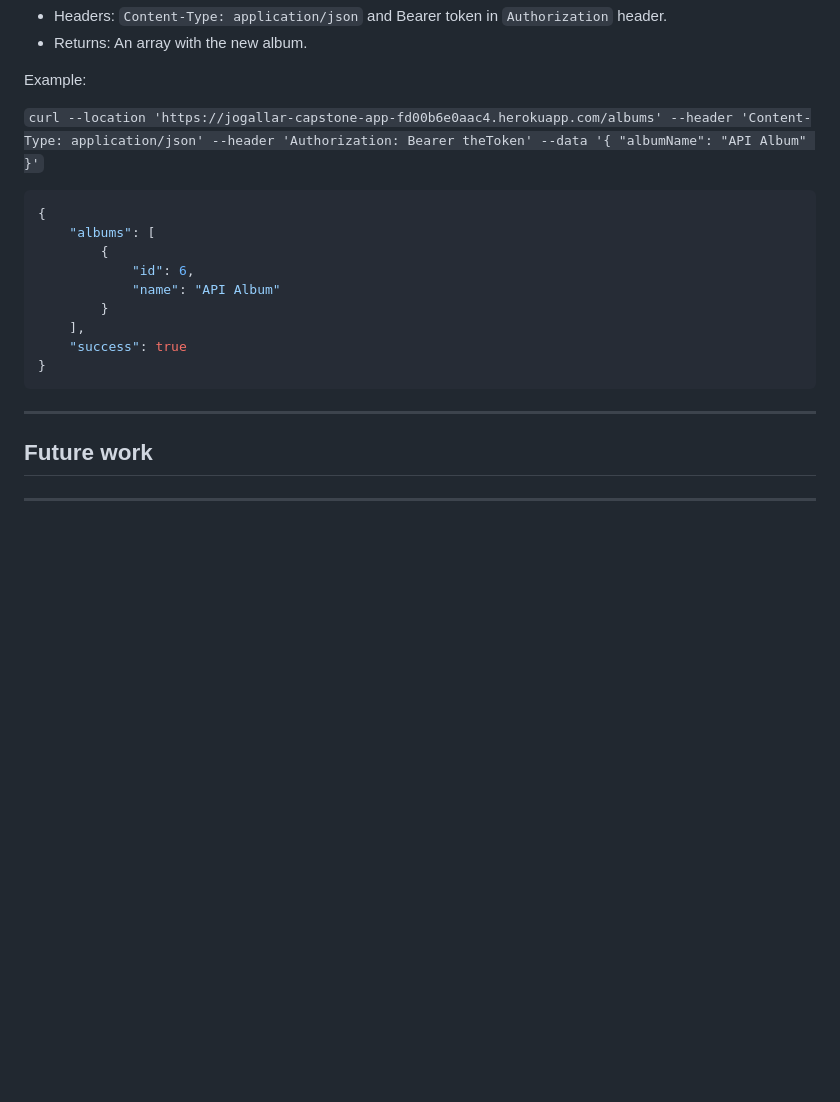
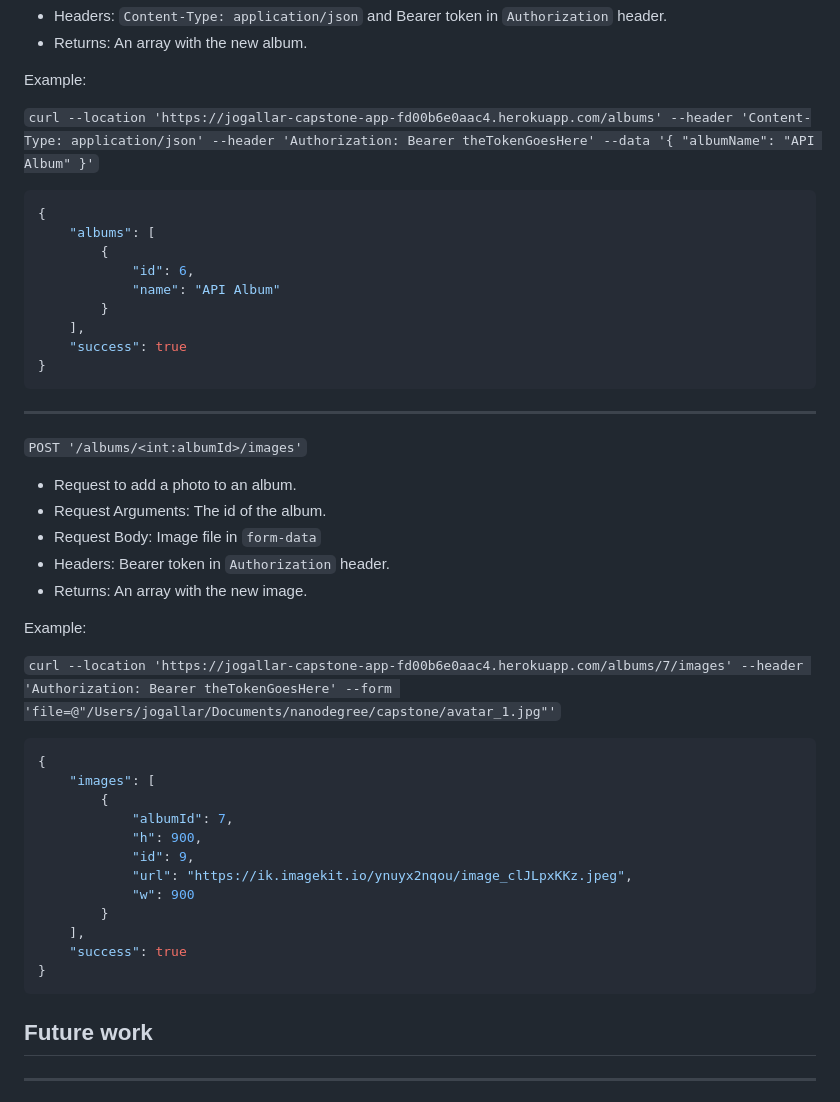
Before and after one commit to jantonio07/full_stack_udacity_capstone, a Markdown page: README.md, the part around the change. Drawn GitHub-style; blank space fills up the shorter version.

````diff
--- a/README.md
+++ b/README.md
@@ -127,7 +127,7 @@ Example:
 
 Example:
 
-`curl --location 'https://jogallar-capstone-app-fd00b6e0aac4.herokuapp.com/albums' --header 'Content-Type: application/json' --header 'Authorization: Bearer theToken' --data '{
+`curl --location 'https://jogallar-capstone-app-fd00b6e0aac4.herokuapp.com/albums' --header 'Content-Type: application/json' --header 'Authorization: Bearer theTokenGoesHere' --data '{
     "albumName": "API Album"
 }'`
 
@@ -142,8 +142,33 @@ Example:
     "success": true
 }
 ```
+---
+`POST '/albums/<int:albumId>/images'`
 
----
+- Request to add a photo to an album.
+- Request Arguments: The id of the album.
+- Request Body: Image file in `form-data`
+- Headers: Bearer token in `Authorization` header.
+- Returns: An array with the new image.
+
+Example:
+
+`curl --location 'https://jogallar-capstone-app-fd00b6e0aac4.herokuapp.com/albums/7/images' --header 'Authorization: Bearer theTokenGoesHere' --form 'file=@"/Users/jogallar/Documents/nanodegree/capstone/avatar_1.jpg"'`
+
+```json
+{
+    "images": [
+        {
+            "albumId": 7,
+            "h": 900,
+            "id": 9,
+            "url": "https://ik.imagekit.io/ynuyx2nqou/image_clJLpxKKz.jpeg",
+            "w": 900
+        }
+    ],
+    "success": true
+}
+```
 
 ## Future work
 
````
